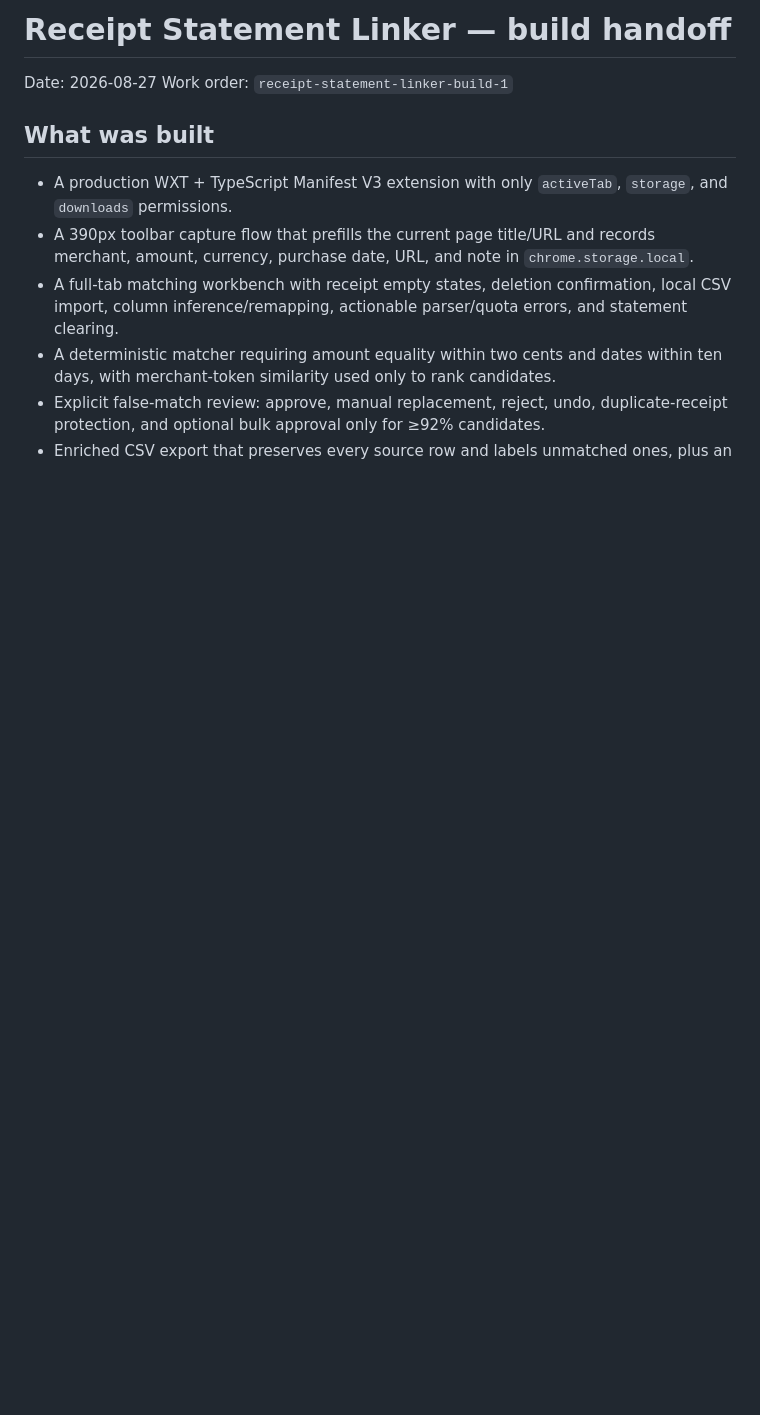
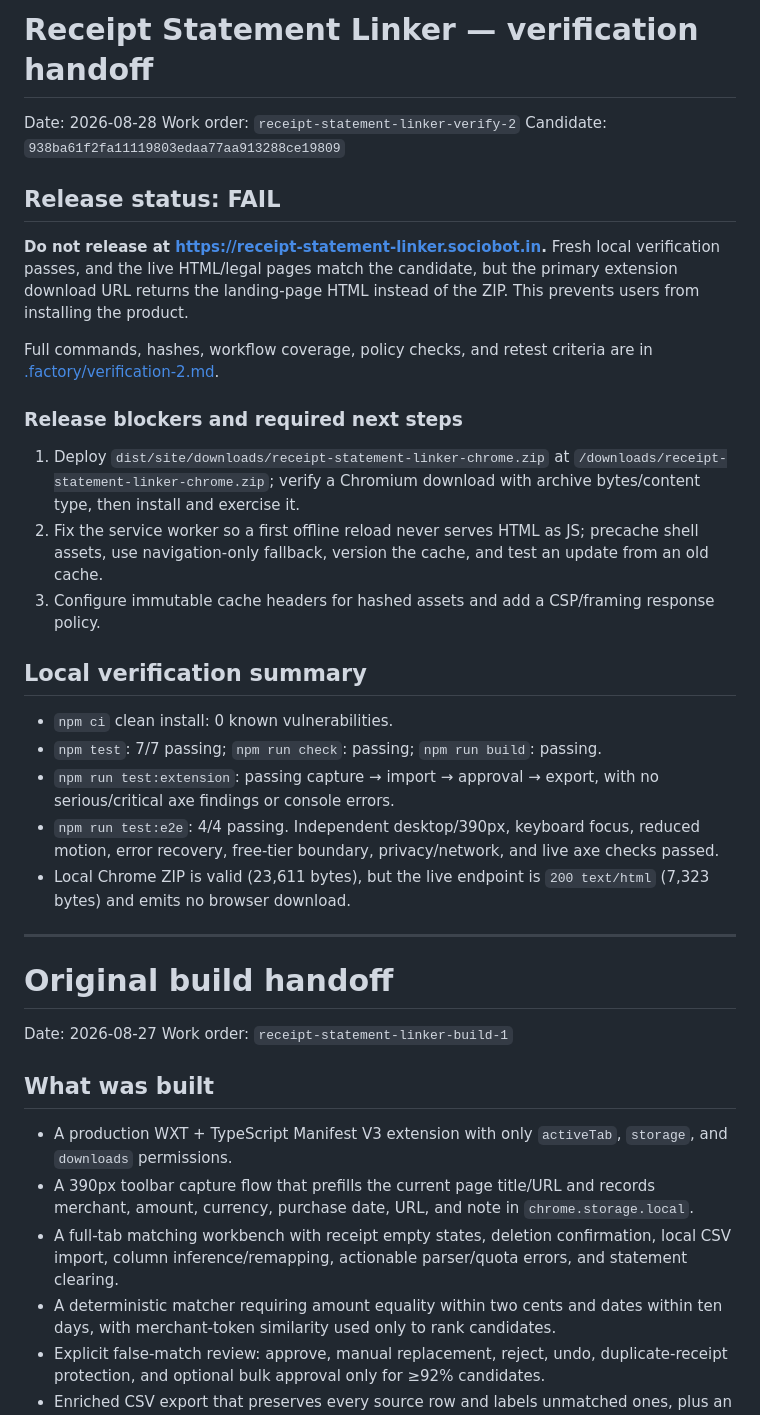
Before and after one commit to B-Divyesh/sf-receipt-statement-linker, a Markdown page: .factory/handoff.md, the part around the change. GitHub-like rendering; blank space fills up the shorter version.

Commit message:
docs: record second candidate verification

```diff
--- a/.factory/handoff.md
+++ b/.factory/handoff.md
@@ -1,4 +1,32 @@
-# Receipt Statement Linker — build handoff
+# Receipt Statement Linker — verification handoff
+
+Date: 2026-08-28
+Work order: `receipt-statement-linker-verify-2`
+Candidate: `938ba61f2fa11119803edaa77aa913288ce19809`
+
+## Release status: FAIL
+
+**Do not release at <https://receipt-statement-linker.sociobot.in>.** Fresh local verification passes, and the live HTML/legal pages match the candidate, but the primary extension download URL returns the landing-page HTML instead of the ZIP. This prevents users from installing the product.
+
+Full commands, hashes, workflow coverage, policy checks, and retest criteria are in [.factory/verification-2.md](verification-2.md).
+
+### Release blockers and required next steps
+
+1. Deploy `dist/site/downloads/receipt-statement-linker-chrome.zip` at `/downloads/receipt-statement-linker-chrome.zip`; verify a Chromium download with archive bytes/content type, then install and exercise it.
+2. Fix the service worker so a first offline reload never serves HTML as JS; precache shell assets, use navigation-only fallback, version the cache, and test an update from an old cache.
+3. Configure immutable cache headers for hashed assets and add a CSP/framing response policy.
+
+## Local verification summary
+
+- `npm ci` clean install: 0 known vulnerabilities.
+- `npm test`: 7/7 passing; `npm run check`: passing; `npm run build`: passing.
+- `npm run test:extension`: passing capture → import → approval → export, with no serious/critical axe findings or console errors.
+- `npm run test:e2e`: 4/4 passing. Independent desktop/390px, keyboard focus, reduced motion, error recovery, free-tier boundary, privacy/network, and live axe checks passed.
+- Local Chrome ZIP is valid (23,611 bytes), but the live endpoint is `200 text/html` (7,323 bytes) and emits no browser download.
+
+---
+
+# Original build handoff
 
 Date: 2026-08-27
 Work order: `receipt-statement-linker-build-1`
```
Also changed, not shown: .factory/verification-2.md (added, +66 -0 lines).
